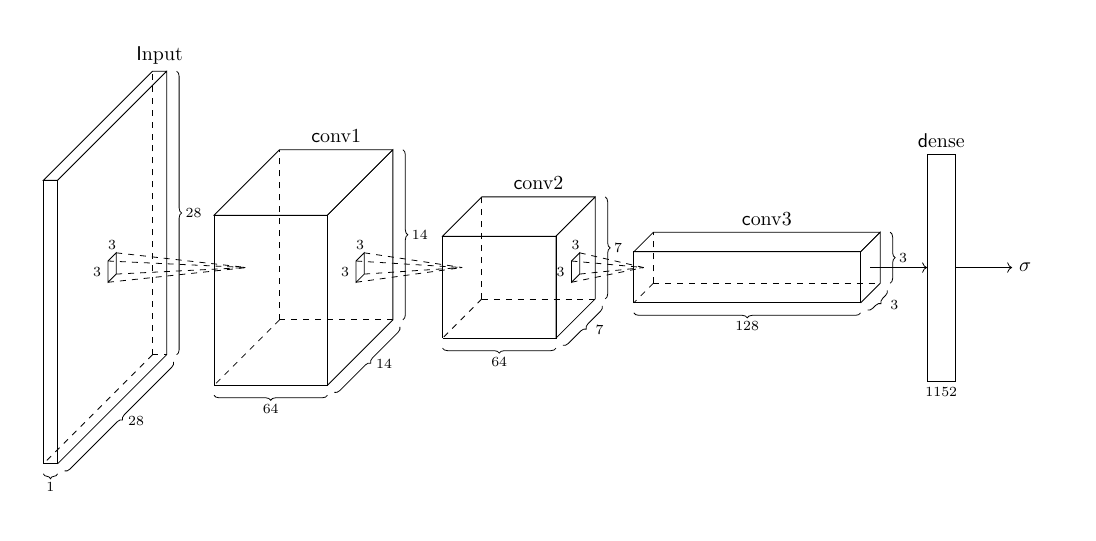
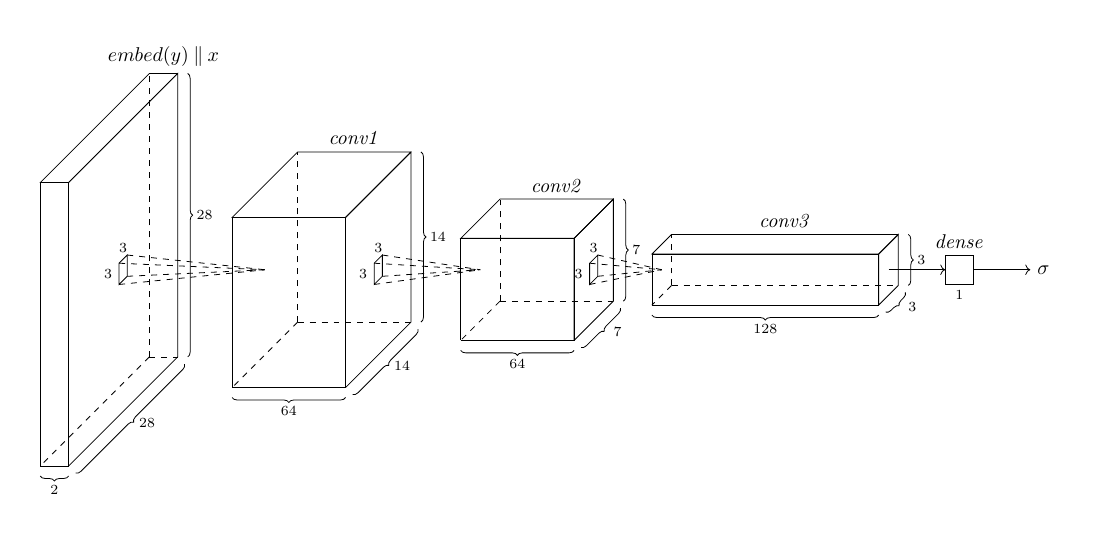
Before and after one commit to stante/gans-in-action-pytorch, a LaTeX figure (chapter-8/img/discriminator.tex): the whole page. Compiled offline with pdfLaTeX.

Commit message:
Update Chapter 8 notebook and images

```diff
--- a/chapter-8/img/discriminator.tex
+++ b/chapter-8/img/discriminator.tex
@@ -27,7 +27,7 @@
       \path [draw, decoration={brace,mirror,raise=5pt},decorate](A) -- node[midway, below=6pt]{\scriptsize #4} (B);
       \path [draw, decoration={brace,mirror,raise=5pt},decorate] (B) -- node[midway, right=12pt, below]{\scriptsize #5} (E);
       \path [draw, decoration={brace,mirror,raise=5pt},decorate](E) -- node[midway, right=6pt]{\scriptsize #6} (F);
-      \path (F) -- node[midway,above]{\textsf #7}(G);
+      \path (F) -- node[midway,above]{#7}(G);
       \node{\tikzpictext};
 }}}
 
@@ -38,7 +38,7 @@
       \coordinate (-out) at (#1/2,0);
       \draw (-#1/2, -#2/2) -- (#1/2, -#2/2) -- (#1/2, #2/2) -- (-#1/2, #2/2) -- (-#1/2, -#2/2);
       \draw (0, -#2/2) node[below]{\scriptsize #3};
-      \path (#1/2, #2/2) -- node[midway,above]{\textsf #4}(-#1/2, #2/2);
+      \path (#1/2, #2/2) -- node[midway,above]{#4}(-#1/2, #2/2);
 }}}
 
 \tikzset{
@@ -65,27 +65,16 @@
 
 
 \begin{tikzpicture}
-  % \draw (1, 0) pic{dense={0.5/7/768}};
-  \pic (feature1) at (2.5, 0) {feature=0.25/5/5/1/28/28/Input};
-  \pic (feature2) at (6, 0) {feature={2/3/3/64/14/14/conv1}};
-  \pic (feature3) at (9.8, 0) {feature={2/1.8/1.8/64/7/7/conv2}};
-  \pic (feature4) at (14, 0) {feature={4/0.9/0.9/128/3/3/conv3}};
-  \pic (dense) at (17.25, 0) {dense={0.5/4/1152/dense}};
+  \pic (feature1) at (2.25, 0) {feature=0.5/5/5/2/28/28/$embed(y) \mathbin\Vert x$};
+  \pic (feature2) at (6, 0) {feature={2/3/3/64/14/14/$\mathit{conv1}$}};
+  \pic (feature3) at (9.8, 0) {feature={2/1.8/1.8/64/7/7/$\mathit{conv2}$}};
+  \pic (feature4) at (14, 0) {feature={4/0.9/0.9/128/3/3/$\mathit{conv3}$}};
+  \pic (dense) at (17.25, 0) {dense={0.5/0.5/1/$\mathit{dense}$}};
   \draw (feature1-out) pic[scale=0.5]{conv={0.75/0.75/feature2-in}};
   \draw (feature2-out) pic[scale=0.5]{conv={0.75/0.75/feature3-in}};
   \draw (feature3-out) pic[scale=0.5]{conv={0.75/0.75/feature4-in}};
   \draw [->] (feature4-out) -- (dense-in);
   \draw [->] (dense-out) -- ++(1,0) node[right]{$\sigma$};
-  %\pic (conv1) at (feature1-out) {conv={0.75/0.75/feature2-in}};
-  % \pic (conv1) at (feature1-out) {conv={0.75/0.75/feature2-in}};
-  %\draw (3.125, 0) pic{conv={0.75/0.75}};
-  % \draw (5.75, 0) pic[color=black]{features={1.25/4/4}};
-  %\draw [->] (features2-out) -- (3, 4);
-  %\draw (8.375, 0) pic[color=black]{features={2/1.25/1.25}};
-  %\draw (feature2-out) pic[scale=0.5]{conv={0.75/0.75/feature3-in}};
-  %\draw (9.375, 0) pic[scale=0.5]{conv={0.5/0.5}};
-  % \draw (12.375, 0) pic[color=black]{features={4/0.75/0.75}};
-
 \end{tikzpicture}
 
 \end{document}
```
Also changed, not shown: chapter-8/img/architecture.tex (+1 -1 lines), chapter-8/img/Makefile, chapter-8/img/architecture.png, chapter-8/img/discriminator.png (added), 1 other file.
